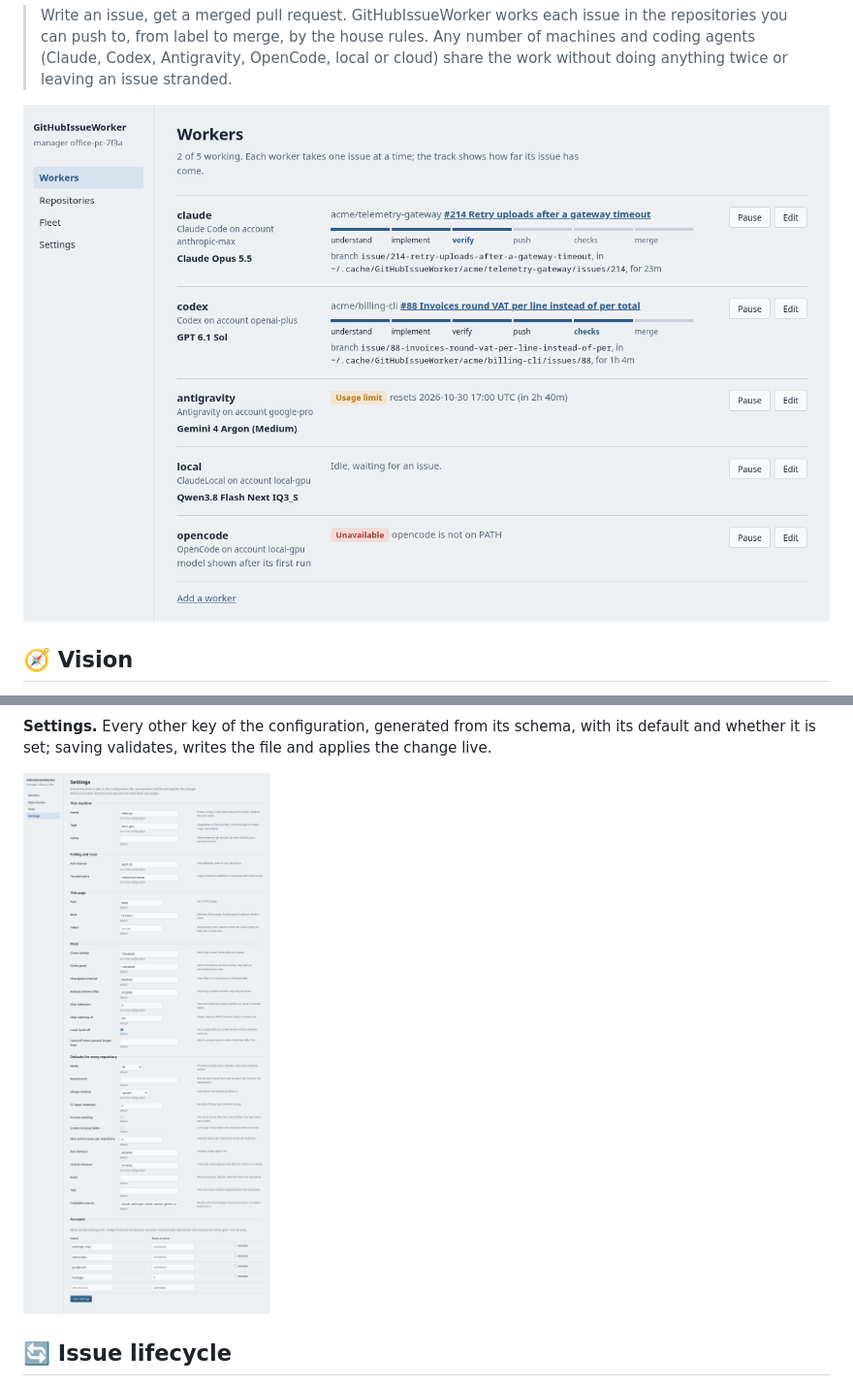
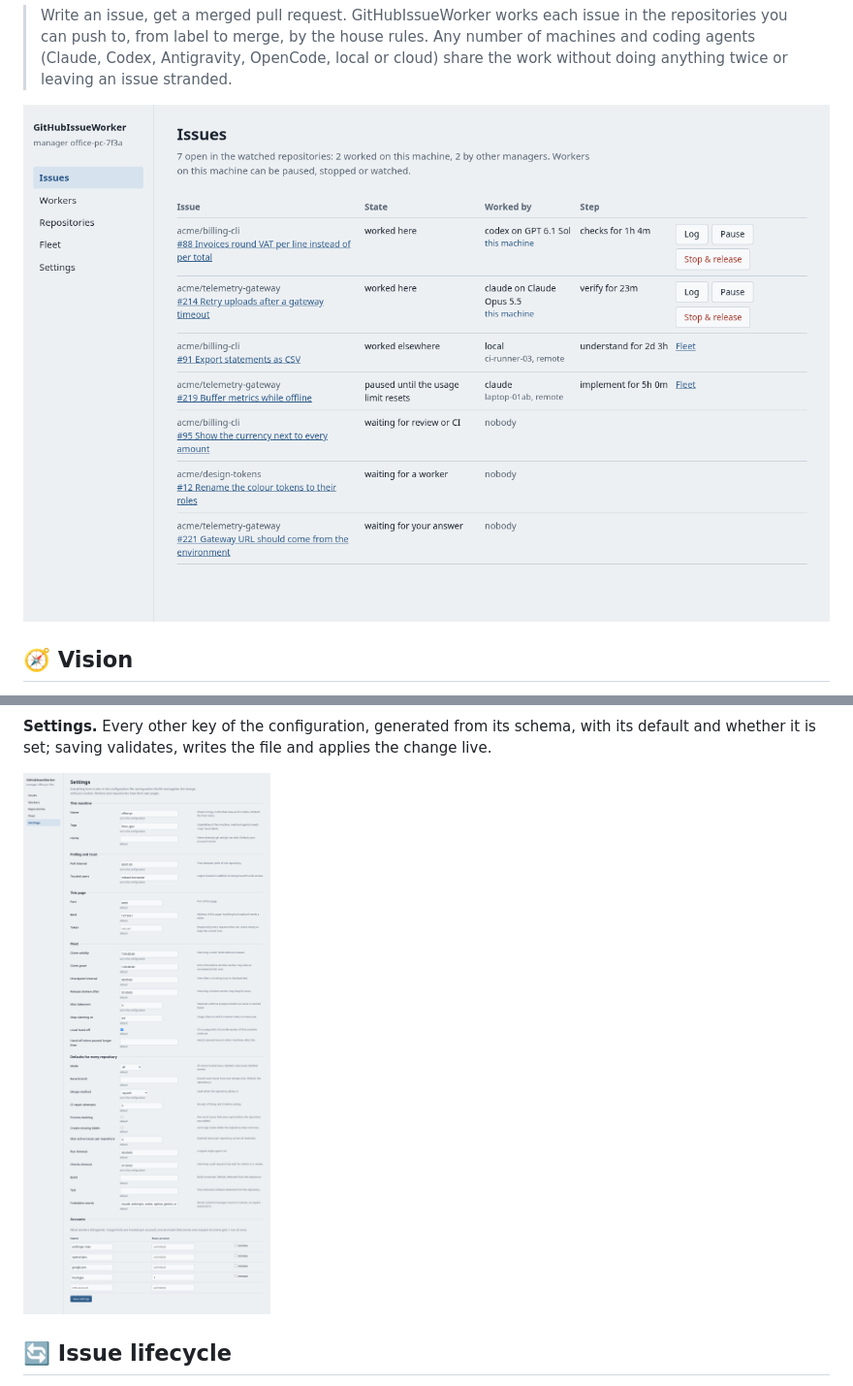
Before and after one commit to Hawkynt/GitHubIssueWorker, a Markdown page: README.md, 2 parts joined by grey strips. Shown at 97% size. Drawn GitHub-style; pictures changed too: docs/screenshots/issues.png (added), docs/screenshots/settings.png, docs/screenshots/workers.png.

```diff
--- a/README.md
+++ b/README.md
@@ -22,7 +22,7 @@
 > (Claude, Codex, Antigravity, OpenCode, local or cloud) share the work without doing anything twice
 > or leaving an issue stranded.
 
-![The Workers page: each worker's issue, model and step at a glance](docs/screenshots/workers.png)
+![The Issues page: every open issue, who works it on which model, here or remote](docs/screenshots/issues.png)
 
 ## 🧭 Vision
 
```
Also changed, not shown: other parts of README.md (+18 -0 lines), docs/screenshots/fleet.png, docs/screenshots/log.png (added), docs/screenshots/repositories.png, 9 other files.
